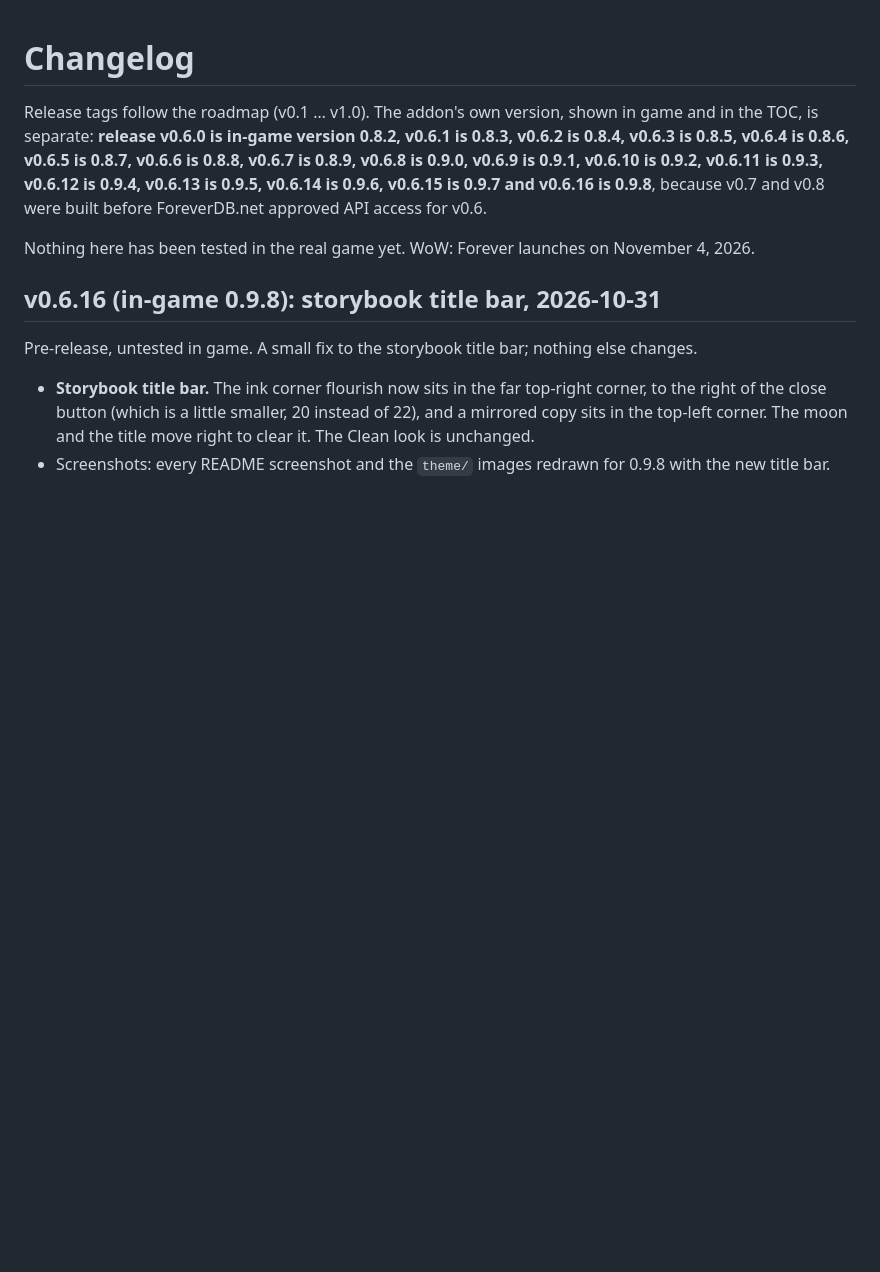
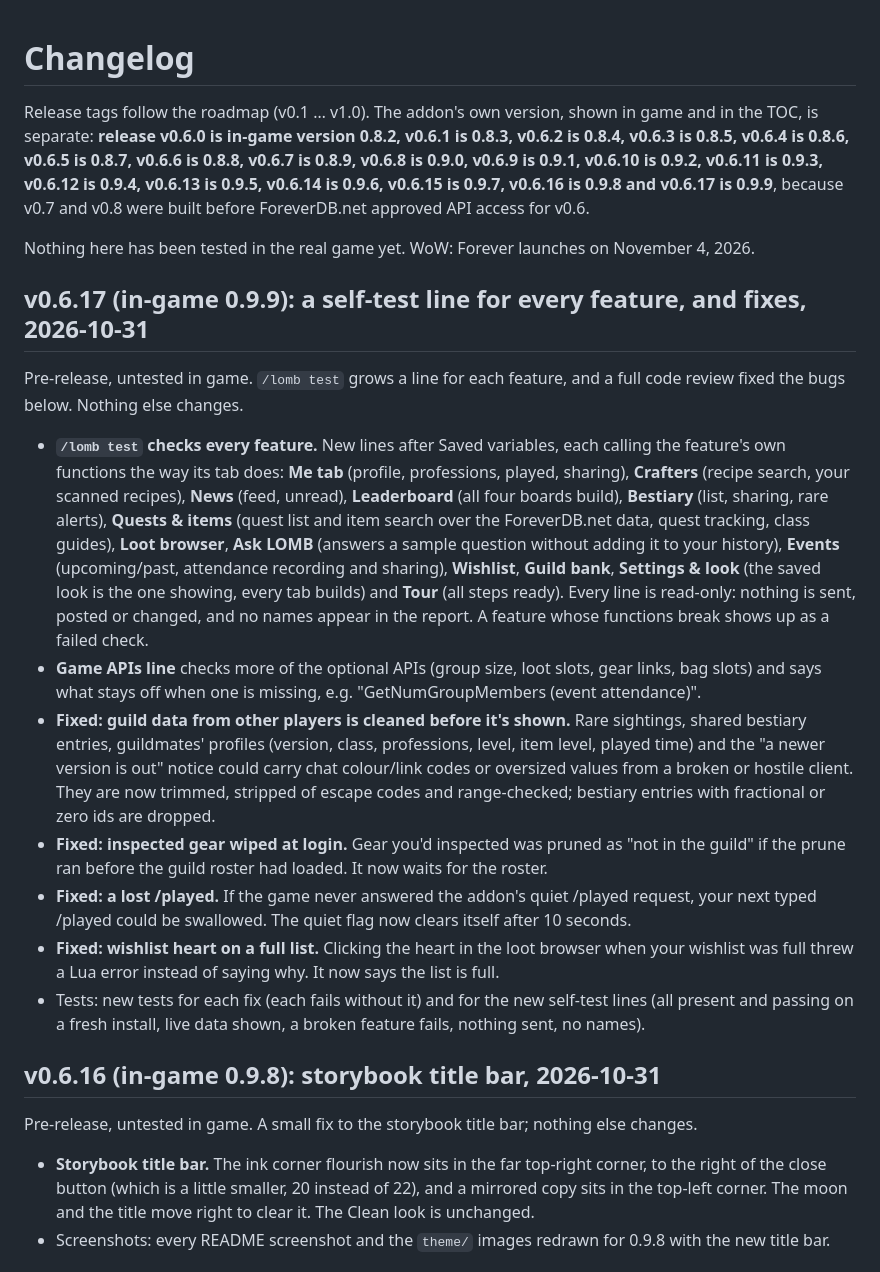
Before and after one commit to lomb-hana/lomb-app, a Markdown page: CHANGELOG.md, the part around the change. Rendered like a GitHub page; blank space fills up the shorter version.

```diff
--- a/CHANGELOG.md
+++ b/CHANGELOG.md
@@ -1,8 +1,20 @@
 # Changelog
 
-Release tags follow the roadmap (v0.1 … v1.0). The addon's own version, shown in game and in the TOC, is separate: **release v0.6.0 is in-game version 0.8.2, v0.6.1 is 0.8.3, v0.6.2 is 0.8.4, v0.6.3 is 0.8.5, v0.6.4 is 0.8.6, v0.6.5 is 0.8.7, v0.6.6 is 0.8.8, v0.6.7 is 0.8.9, v0.6.8 is 0.9.0, v0.6.9 is 0.9.1, v0.6.10 is 0.9.2, v0.6.11 is 0.9.3, v0.6.12 is 0.9.4, v0.6.13 is 0.9.5, v0.6.14 is 0.9.6, v0.6.15 is 0.9.7 and v0.6.16 is 0.9.8**, because v0.7 and v0.8 were built before ForeverDB.net approved API access for v0.6.
+Release tags follow the roadmap (v0.1 … v1.0). The addon's own version, shown in game and in the TOC, is separate: **release v0.6.0 is in-game version 0.8.2, v0.6.1 is 0.8.3, v0.6.2 is 0.8.4, v0.6.3 is 0.8.5, v0.6.4 is 0.8.6, v0.6.5 is 0.8.7, v0.6.6 is 0.8.8, v0.6.7 is 0.8.9, v0.6.8 is 0.9.0, v0.6.9 is 0.9.1, v0.6.10 is 0.9.2, v0.6.11 is 0.9.3, v0.6.12 is 0.9.4, v0.6.13 is 0.9.5, v0.6.14 is 0.9.6, v0.6.15 is 0.9.7, v0.6.16 is 0.9.8 and v0.6.17 is 0.9.9**, because v0.7 and v0.8 were built before ForeverDB.net approved API access for v0.6.
 
 Nothing here has been tested in the real game yet. WoW: Forever launches on November 4, 2026.
+
+## v0.6.17 (in-game 0.9.9): a self-test line for every feature, and fixes, 2026-10-31
+
+Pre-release, untested in game. `/lomb test` grows a line for each feature, and a full code review fixed the bugs below. Nothing else changes.
+
+- **`/lomb test` checks every feature.** New lines after Saved variables, each calling the feature's own functions the way its tab does: **Me tab** (profile, professions, played, sharing), **Crafters** (recipe search, your scanned recipes), **News** (feed, unread), **Leaderboard** (all four boards build), **Bestiary** (list, sharing, rare alerts), **Quests & items** (quest list and item search over the ForeverDB.net data, quest tracking, class guides), **Loot browser**, **Ask LOMB** (answers a sample question without adding it to your history), **Events** (upcoming/past, attendance recording and sharing), **Wishlist**, **Guild bank**, **Settings & look** (the saved look is the one showing, every tab builds) and **Tour** (all steps ready). Every line is read-only: nothing is sent, posted or changed, and no names appear in the report. A feature whose functions break shows up as a failed check.
+- **Game APIs line** checks more of the optional APIs (group size, loot slots, gear links, bag slots) and says what stays off when one is missing, e.g. "GetNumGroupMembers (event attendance)".
+- **Fixed: guild data from other players is cleaned before it's shown.** Rare sightings, shared bestiary entries, guildmates' profiles (version, class, professions, level, item level, played time) and the "a newer version is out" notice could carry chat colour/link codes or oversized values from a broken or hostile client. They are now trimmed, stripped of escape codes and range-checked; bestiary entries with fractional or zero ids are dropped.
+- **Fixed: inspected gear wiped at login.** Gear you'd inspected was pruned as "not in the guild" if the prune ran before the guild roster had loaded. It now waits for the roster.
+- **Fixed: a lost /played.** If the game never answered the addon's quiet /played request, your next typed /played could be swallowed. The quiet flag now clears itself after 10 seconds.
+- **Fixed: wishlist heart on a full list.** Clicking the heart in the loot browser when your wishlist was full threw a Lua error instead of saying why. It now says the list is full.
+- Tests: new tests for each fix (each fails without it) and for the new self-test lines (all present and passing on a fresh install, live data shown, a broken feature fails, nothing sent, no names).
 
 ## v0.6.16 (in-game 0.9.8): storybook title bar, 2026-10-31
 
```
Also changed, not shown: README.md (+5 -4 lines), docs/screenshots/core/55-self-test.png, 4 other files.
